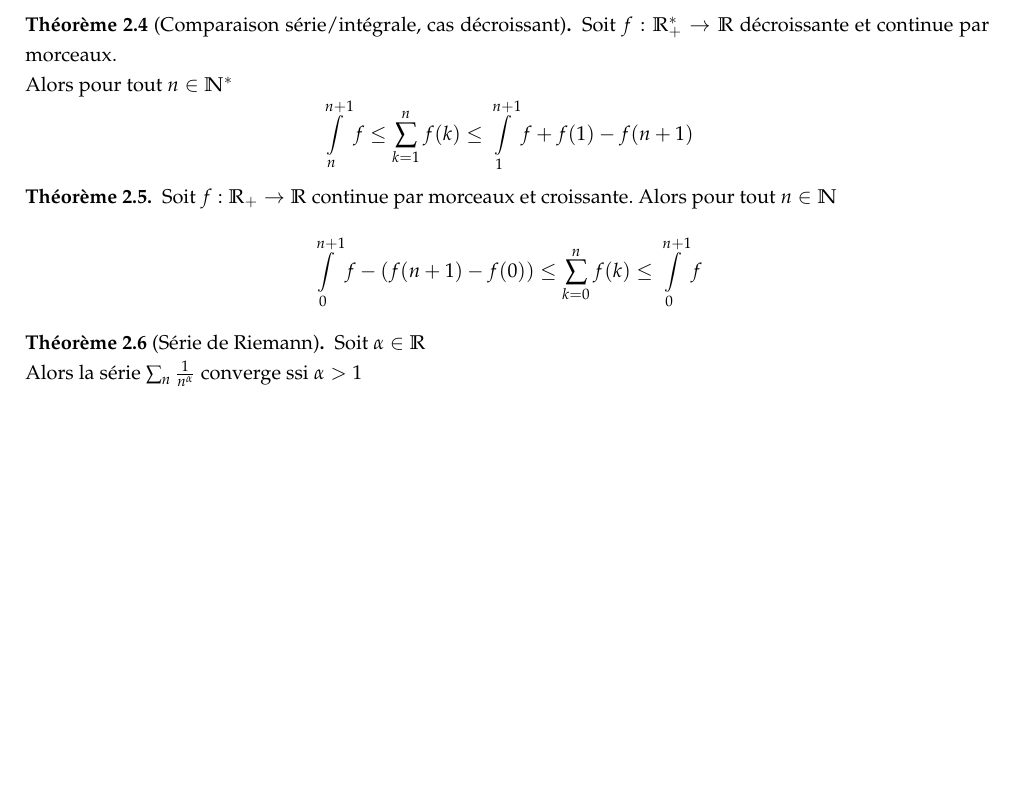
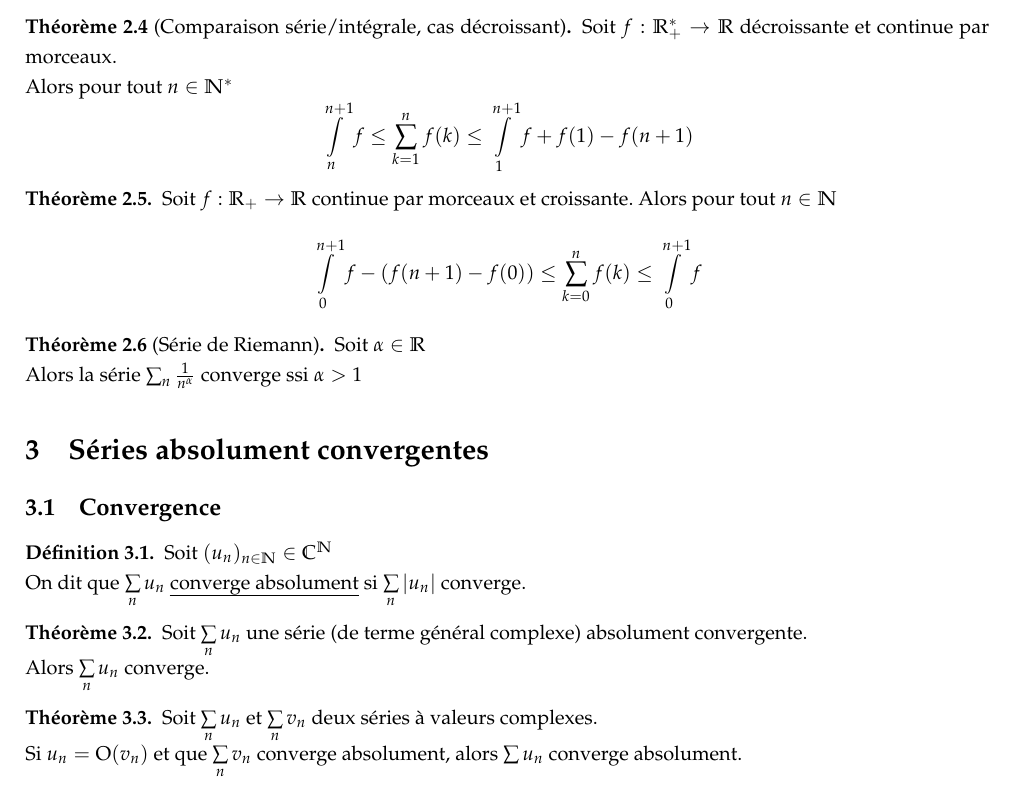
Before and after one commit to Kataevskiy/lessons, a LaTeX document (sources/Chapitre 23.tex): part of page 2 of 2, cut so that both start at the same text, the shorter picture padded with empty space. Compiled offline with pdfLaTeX.

Commit message:
Add files via upload

```diff
--- a/sources/Chapitre 23.tex
+++ b/sources/Chapitre 23.tex
@@ -107,4 +107,19 @@ Soit $f: \mathbb{R}_+ \to \mathbb{R}$ continue par morceaux et croissante. Alors
 Soit $\alpha \in \mathbb{R}$ \\
 Alors la série $\sum_n \frac{1}{n^\alpha}$ converge ssi $\alpha > 1$
 \end{theorem}
+
+\section{Séries absolument convergentes}
+\subsection{Convergence}
+\begin{definition}
+Soit $(u_n)_{n \in \mathbb{N}} \in \mathbb{C}^\mathbb{N}$ \\
+On dit que $\sum\limits_n u_n$ \uline{converge absolument} si $\sum\limits_n |u_n|$ converge.
+\end{definition}
+\begin{theorem}
+Soit $\sum\limits_n u_n$ une série (de terme général complexe) absolument convergente. \\
+Alors $\sum\limits_n u_n$ converge.
+\end{theorem}
+\begin{theorem}
+Soit $\sum\limits_n u_n$ et $\sum\limits_n v_n$ deux séries à valeurs complexes. \\
+Si $u_n = \dom(v_n)$ et que $\sum\limits_n v_n$ converge absolument, alors $\sum u_n$ converge absolument.
+\end{theorem}
 \end{document}
```
